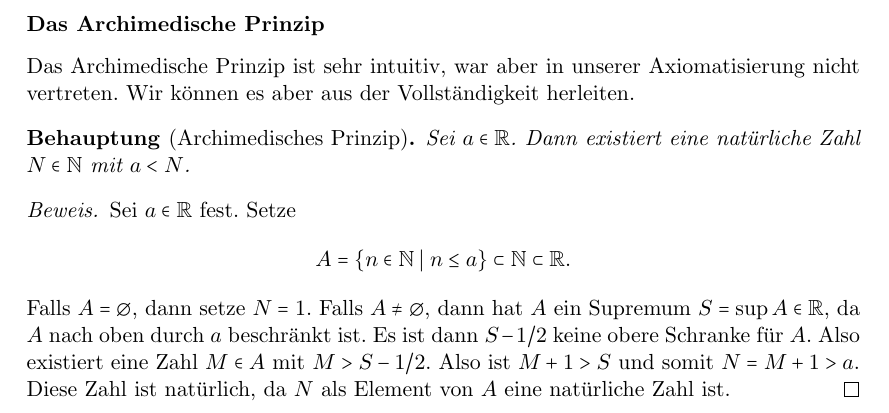
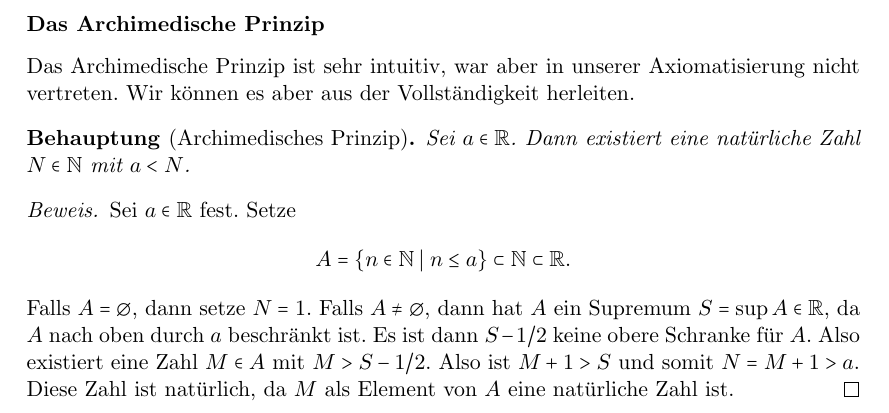
Before and after one commit to raw-bacon/ana1-notes, a LaTeX document (chapter1/chapter1.tex): part of page 20 of 20, cut so that both start at the same text. Compiled offline with pdfLaTeX.

Commit message:
fixed #2

```diff
--- a/chapter1/chapter1.tex
+++ b/chapter1/chapter1.tex
@@ -1297,6 +1297,6 @@ es aber aus der Vollständigkeit herleiten.
   Es ist dann $S - 1/2$ keine obere Schranke für $A$.
   Also existiert eine Zahl $M \in A$ mit $M > S - 1/2$.
   Also ist $M + 1 > S$ und somit $N = M + 1 > a$. Diese Zahl ist
-  natürlich, da $N$ als Element von $A$ eine natürliche Zahl ist.
+  natürlich, da $M$ als Element von $A$ eine natürliche Zahl ist.
 \end{proof}
 \end{document}
```
Also changed, not shown: main.pdf.
